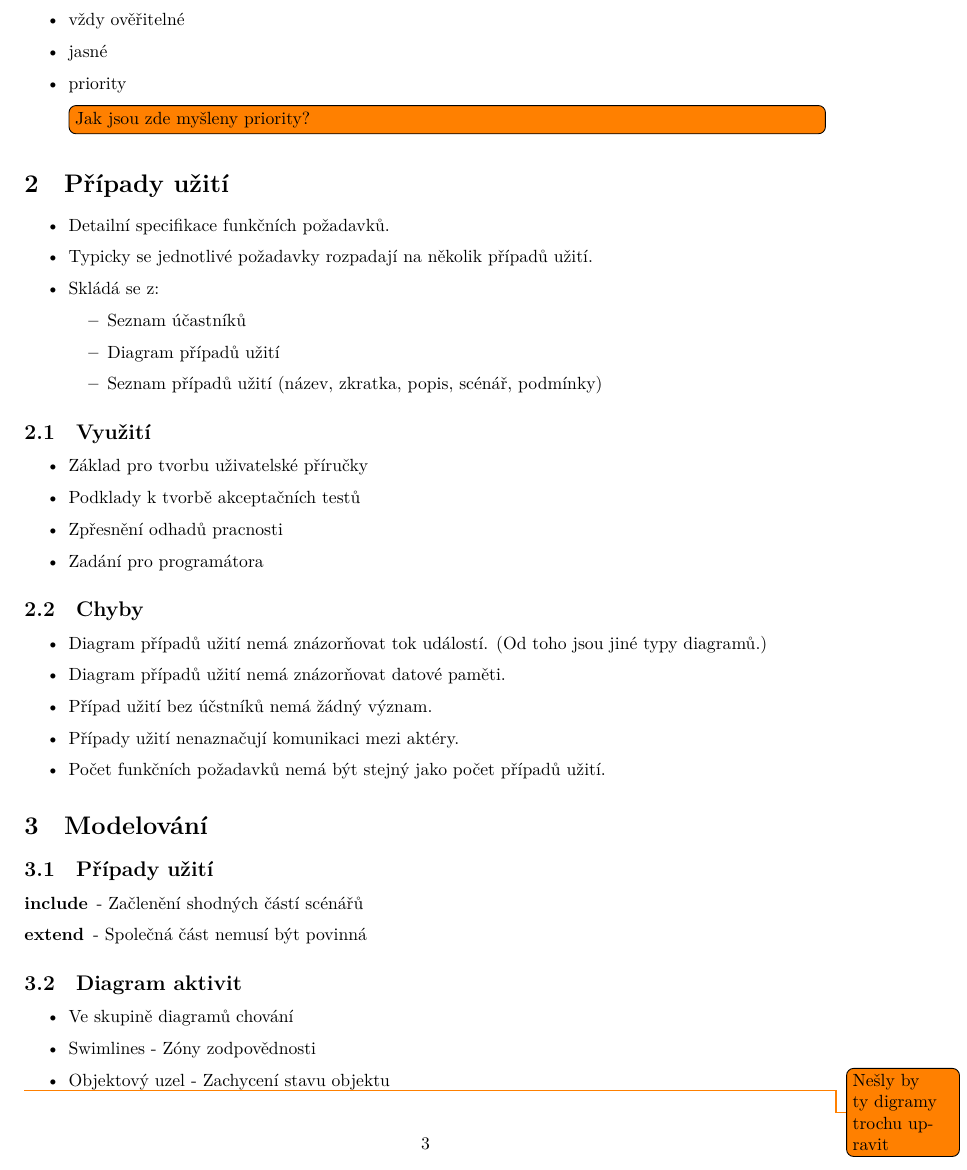
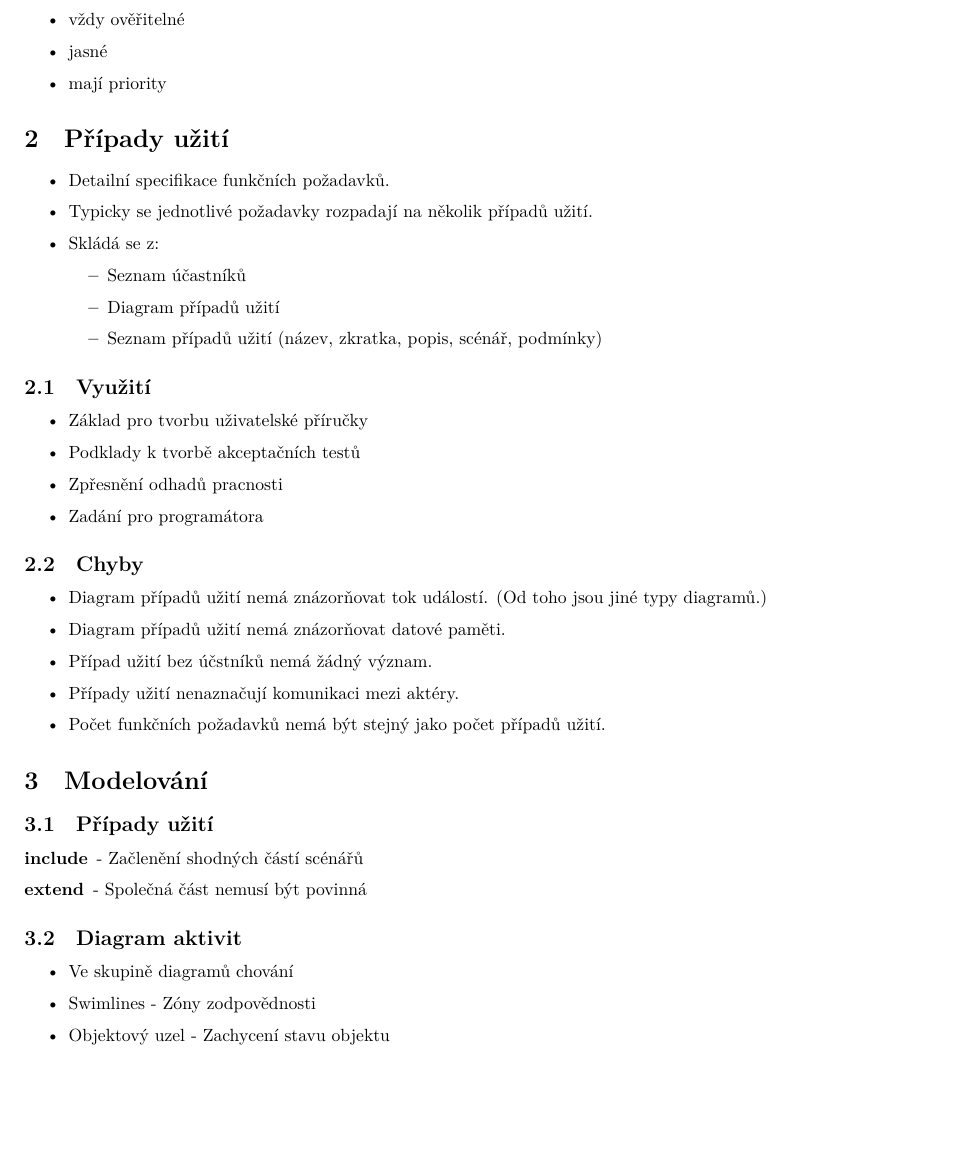
Before and after one commit to fit-szz/szz-bootcamp, a LaTeX document (topics/bi-wsi-si-18/bi-wsi-si-18.tex): part of page 3 of 5, cut so that both start at the same text, the shorter picture padded with empty space. Compiled offline with XeLaTeX.

Commit message:
fixed bi-wsi-si-18.tex

```diff
--- a/topics/bi-wsi-si-18/bi-wsi-si-18.tex
+++ b/topics/bi-wsi-si-18/bi-wsi-si-18.tex
@@ -56,7 +56,7 @@
 \begin{itemize}
 \item vždy ověřitelné
 \item jasné
-\item priority \todo[inline]{Jak jsou zde myšleny priority?}
+\item mají priority
 \end{itemize}
 
 
@@ -141,4 +140,3 @@
-\todo{Nešly by ty digramy trochu upravit}
 
 \begin{figure}[ht!]
 \centering
```
Also changed, not shown: topics/bi-wsi-si-18/bi-wsi-si-18.tex (5 more changed lines).
